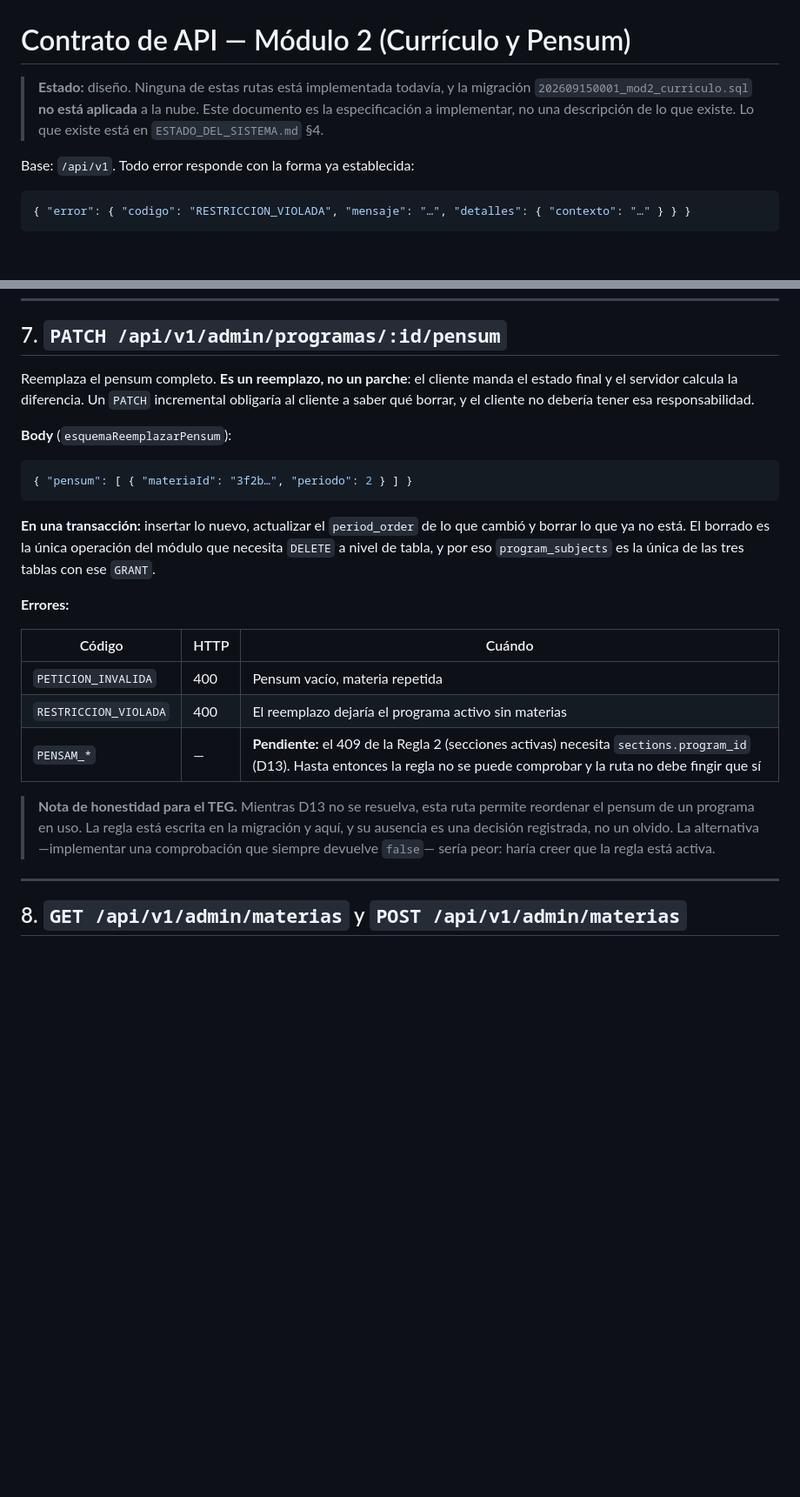
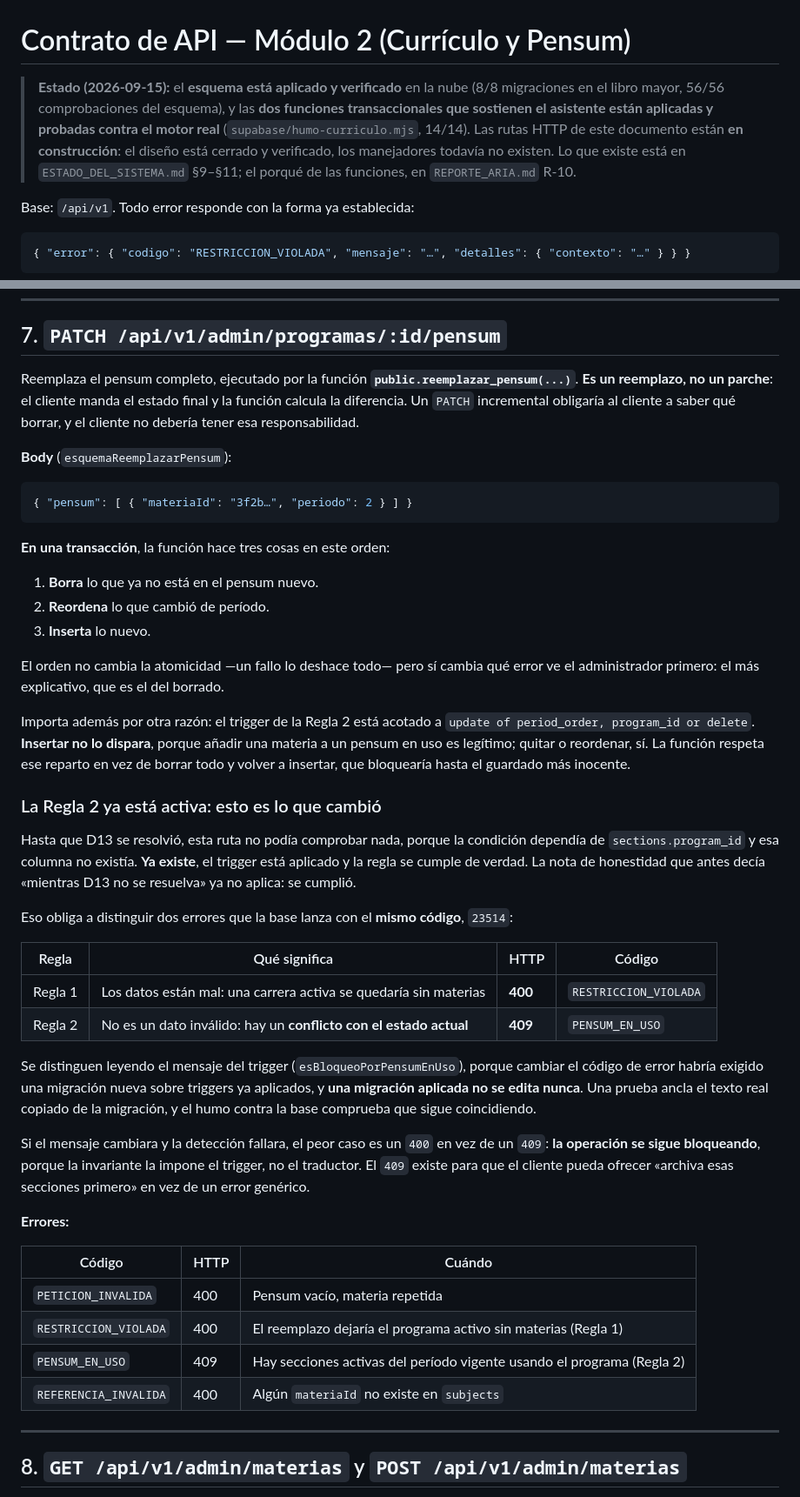
Before and after one commit to Burmistrov4/INCES---LMS, a Markdown page: docs/CONTRATO_API_MODULO2.md, 2 parts joined by grey strips. Shown at 87% size. GitHub-like rendering; blank space fills up the shorter version.

Commit message:
docs(modulo2): actualizar contrato API para reflejar diseno transaccional con RPC

````diff
--- a/docs/CONTRATO_API_MODULO2.md
+++ b/docs/CONTRATO_API_MODULO2.md
@@ -1,9 +1,13 @@
 # Contrato de API — Módulo 2 (Currículo y Pensum)
 
-> **Estado:** diseño. Ninguna de estas rutas está implementada todavía, y la
-> migración `202609150001_mod2_curriculo.sql` **no está aplicada** a la nube.
-> Este documento es la especificación a implementar, no una descripción de lo
-> que existe. Lo que existe está en `ESTADO_DEL_SISTEMA.md` §4.
+> **Estado (2026-09-15):** el **esquema está aplicado y verificado** en la nube
+> (8/8 migraciones en el libro mayor, 56/56 comprobaciones del esquema), y las
+> **dos funciones transaccionales que sostienen el asistente están aplicadas y
+> probadas contra el motor real** (`supabase/humo-curriculo.mjs`, 14/14). Las
+> rutas HTTP de este documento están **en construcción**: el diseño está cerrado
+> y verificado, los manejadores todavía no existen. Lo que existe está en
+> `ESTADO_DEL_SISTEMA.md` §9–§11; el porqué de las funciones, en `REPORTE_ARIA.md`
+> R-10.
 
 Base: `/api/v1`. Todo error responde con la forma ya establecida:
 
@@ -235,8 +278,9 @@ trigger existe para atrapar.
 
 ## 7. `PATCH /api/v1/admin/programas/:id/pensum`
 
-Reemplaza el pensum completo. **Es un reemplazo, no un parche**: el cliente manda
-el estado final y el servidor calcula la diferencia. Un `PATCH` incremental
+Reemplaza el pensum completo, ejecutado por la función
+**`public.reemplazar_pensum(...)`**. **Es un reemplazo, no un parche**: el cliente
+manda el estado final y la función calcula la diferencia. Un `PATCH` incremental
 obligaría al cliente a saber qué borrar, y el cliente no debería tener esa
 responsabilidad.
 
@@ -246,24 +290,55 @@ responsabilidad.
 { "pensum": [ { "materiaId": "3f2b…", "periodo": 2 } ] }
 ```
 
-**En una transacción:** insertar lo nuevo, actualizar el `period_order` de lo que
-cambió y borrar lo que ya no está. El borrado es la única operación del módulo
-que necesita `DELETE` a nivel de tabla, y por eso `program_subjects` es la única
-de las tres tablas con ese `GRANT`.
+**En una transacción**, la función hace tres cosas en este orden:
+
+1. **Borra** lo que ya no está en el pensum nuevo.
+2. **Reordena** lo que cambió de período.
+3. **Inserta** lo nuevo.
+
+El orden no cambia la atomicidad —un fallo lo deshace todo— pero sí cambia qué
+error ve el administrador primero: el más explicativo, que es el del borrado.
+
+Importa además por otra razón: el trigger de la Regla 2 está acotado a
+`update of period_order, program_id or delete`. **Insertar no lo dispara**, porque
+añadir una materia a un pensum en uso es legítimo; quitar o reordenar, sí. La
+función respeta ese reparto en vez de borrar todo y volver a insertar, que
+bloquearía hasta el guardado más inocente.
+
+### La Regla 2 ya está activa: esto es lo que cambió
+
+Hasta que D13 se resolvió, esta ruta no podía comprobar nada, porque la condición
+dependía de `sections.program_id` y esa columna no existía. **Ya existe**, el
+trigger está aplicado y la regla se cumple de verdad. La nota de honestidad que
+antes decía «mientras D13 no se resuelva» ya no aplica: se cumplió.
+
+Eso obliga a distinguir dos errores que la base lanza con el **mismo código**,
+`23514`:
+
+| Regla | Qué significa | HTTP | Código |
+| --- | --- | --- | --- |
+| Regla 1 | Los datos están mal: una carrera activa se quedaría sin materias | **400** | `RESTRICCION_VIOLADA` |
+| Regla 2 | No es un dato inválido: hay un **conflicto con el estado actual** | **409** | `PENSUM_EN_USO` |
+
+Se distinguen leyendo el mensaje del trigger (`esBloqueoPorPensumEnUso`), porque
+cambiar el código de error habría exigido una migración nueva sobre triggers ya
+aplicados, y **una migración aplicada no se edita nunca**. Una prueba ancla el
+texto real copiado de la migración, y el humo contra la base comprueba que sigue
+coincidiendo.
+
+Si el mensaje cambiara y la detección fallara, el peor caso es un `400` en vez de
+un `409`: **la operación se sigue bloqueando**, porque la invariante la impone el
+trigger, no el traductor. El `409` existe para que el cliente pueda ofrecer
+«archiva esas secciones primero» en vez de un error genérico.
 
 **Errores:**
 
 | Código | HTTP | Cuándo |
 | --- | --- | --- |
 | `PETICION_INVALIDA` | 400 | Pensum vacío, materia repetida |
-| `RESTRICCION_VIOLADA` | 400 | El reemplazo dejaría el programa activo sin materias |
-| `PENSAM_*` | — | **Pendiente:** el 409 de la Regla 2 (secciones activas) necesita `sections.program_id` (D13). Hasta entonces la regla no se puede comprobar y la ruta no debe fingir que sí |
-
-> **Nota de honestidad para el TEG.** Mientras D13 no se resuelva, esta ruta
-> permite reordenar el pensum de un programa en uso. La regla está escrita en la
-> migración y aquí, y su ausencia es una decisión registrada, no un olvido. La
-> alternativa —implementar una comprobación que siempre devuelve `false`— sería
-> peor: haría creer que la regla está activa.
+| `RESTRICCION_VIOLADA` | 400 | El reemplazo dejaría el programa activo sin materias (Regla 1) |
+| `PENSUM_EN_USO` | 409 | Hay secciones activas del período vigente usando el programa (Regla 2) |
+| `REFERENCIA_INVALIDA` | 400 | Algún `materiaId` no existe en `subjects` |
 
 ---
 
````
Also changed, not shown: other parts of docs/CONTRATO_API_MODULO2.md (+84 -19 lines).
